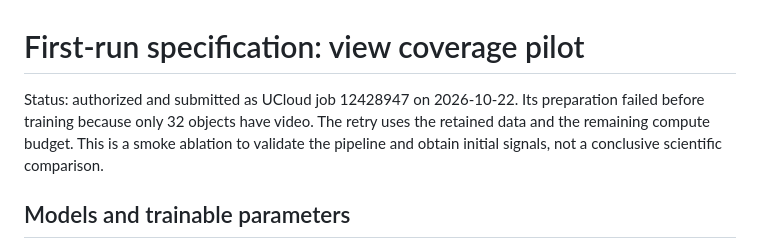
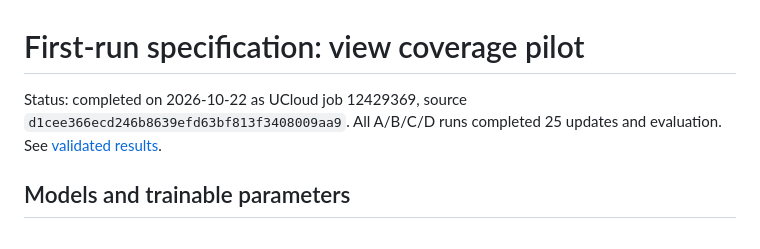
Before and after one commit to HP2706/ATDL-Group-Work, a Markdown page: Assignment 3 - Group/code/RUN_SPEC.md, the part around the change. Rendered like a GitHub page.

```diff
--- a/Assignment 3 - Group/code/RUN_SPEC.md
+++ b/Assignment 3 - Group/code/RUN_SPEC.md
@@ -1,6 +1,6 @@
 # First-run specification: view coverage pilot
 
-Status: authorized and submitted as UCloud job 12428947 on 2026-10-22. Its preparation failed before training because only 32 objects have video. The retry uses the retained data and the remaining compute budget. This is a smoke ablation to validate the pipeline and obtain initial signals, not a conclusive scientific comparison.
+Status: completed on 2026-10-22 as UCloud job 12429369, source `d1cee366ecd246b8639efd63bf813f3408009aa9`. All A/B/C/D runs completed 25 updates and evaluation. See [validated results](RUN_RESULTS.md).
 
 ## Models and trainable parameters
 
```
Also changed, not shown: Assignment 3 - Group/code/README.md (+1 -1 lines), Assignment 3 - Group/code/RUN_RESULTS.md (added, +47 -0 lines).
